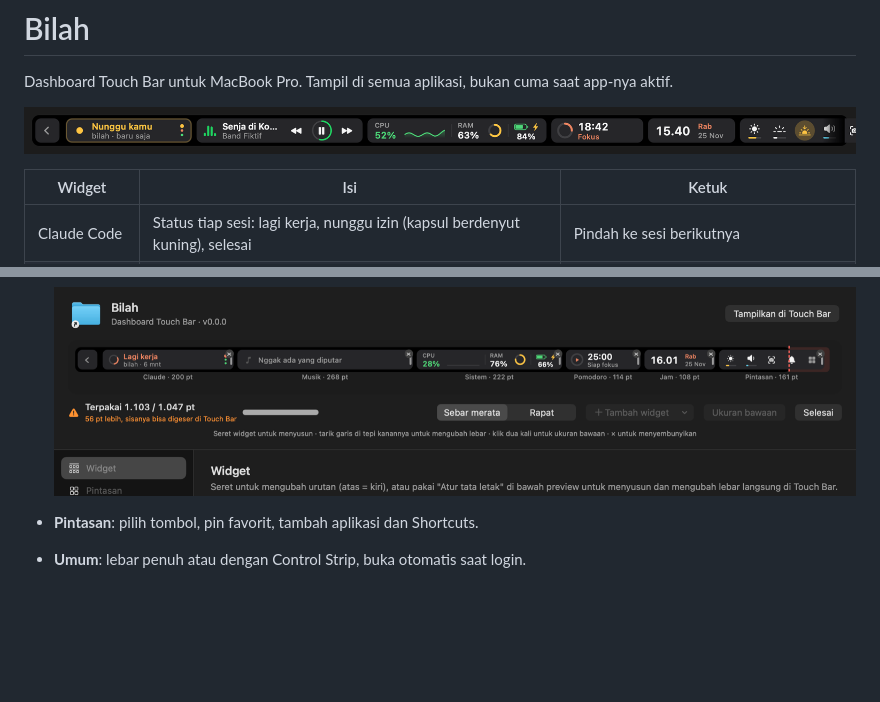
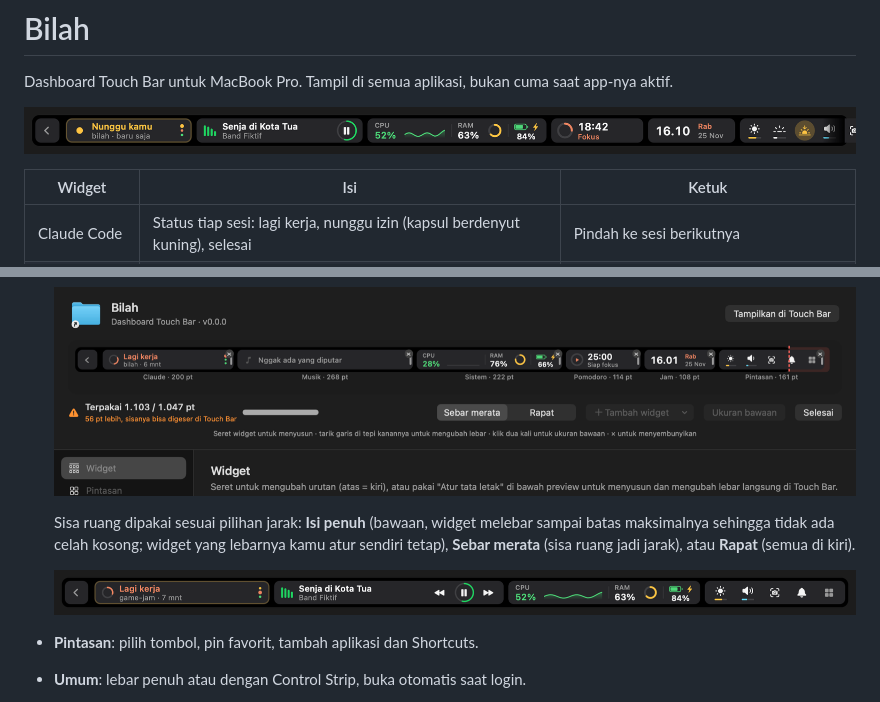
Before and after one commit to sanadunt/bilah, a Markdown page: README.md, 2 parts joined by grey strips. Drawn GitHub-style; pictures changed too: docs/preview-fill.png (added), docs/preview.png; blank space fills up the shorter version.

Commit message:
Isi penuh: widget melebar mengisi sisa ruang; slider jadi slider | − | + | ×

```diff
--- a/README.md
+++ b/README.md
@@ -53,6 +53,10 @@ Membuka Bilah (dari Launchpad, Finder, atau menu bar › **Buka Bilah…**) mena
 - **Atur tata letak** (tombol di bawah preview): susun widget langsung di Touch Bar tiruan. Seret untuk memindah, tarik garis di tepi kanan untuk mengecilkan/membesarkan (ukuran pt tampil di bawah tiap widget), klik dua kali untuk ukuran bawaan, × untuk menyembunyikan. Meteran menunjukkan berapa pt yang terpakai dari lebar Touch Bar, dan garis merah menandai bagian yang harus digeser.
 
   ![Atur tata letak](docs/layout-editor.png)
+
+  Sisa ruang dipakai sesuai pilihan jarak: **Isi penuh** (bawaan, widget melebar sampai batas maksimalnya sehingga tidak ada celah kosong; widget yang lebarnya kamu atur sendiri tetap), **Sebar merata** (sisa ruang jadi jarak), atau **Rapat** (semua di kiri).
+
+  ![Isi penuh](docs/preview-fill.png)
 - **Pintasan**: pilih tombol, pin favorit, tambah aplikasi dan Shortcuts.
 - **Umum**: lebar penuh atau dengan Control Strip, buka otomatis saat login.
 - **Pomodoro**: durasi fokus dan istirahat.
```
Also changed, not shown: other parts of README.md (+1 -1 lines), docs/preview-slider.png, 8 other files.
